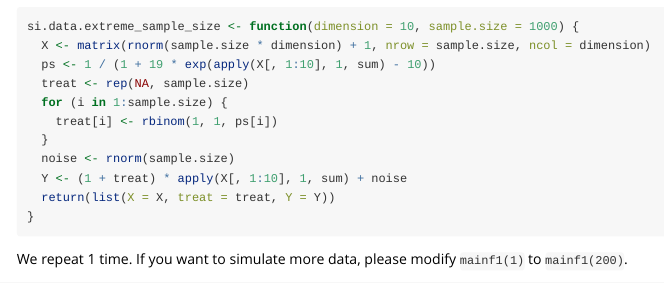
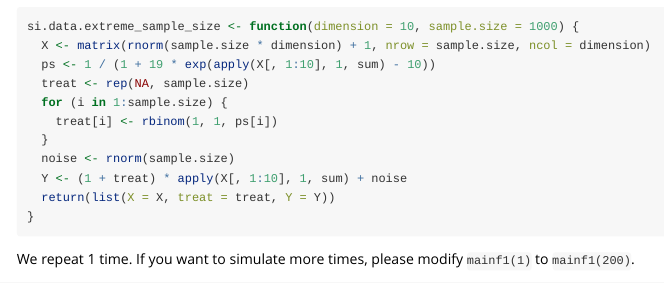
Before and after one commit to yimindai0521/ACBalancing, an R Markdown document (vignettes/package_intro.Rmd): the page in a window 1100 px wide, from 8420 px down. Rendered offline with R 4.5, knitr and Pandoc, with nearby package versions; some code elsewhere in the file could not run offline; long lines of code are wrapped.

Commit message:
Update website for correcting some typos.

````diff
--- a/vignettes/package_intro.Rmd
+++ b/vignettes/package_intro.Rmd
@@ -327,7 +327,7 @@ si.data.extreme_sample_size <- function(dimension = 10, sample.size = 1000) {
 }
 ```
 
-We repeat 1 time. If you want to simulate more data, please modify `mainf1(1)` to `mainf1(200)`.
+We repeat 1 time. If you want to simulate more times, please modify `mainf1(1)` to `mainf1(200)`.
 
 ```{r, message=FALSE, warning=FALSE}
 mainf1 <- function(iteration = 1000) {
````
Also changed, not shown: docs/pkgdown.yml, vignettes/package_intro.Rmd (2 more changed lines), 5 other files.
